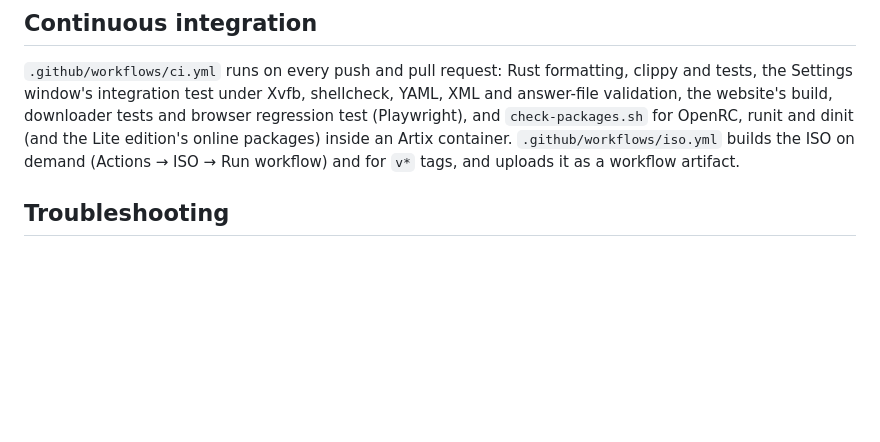
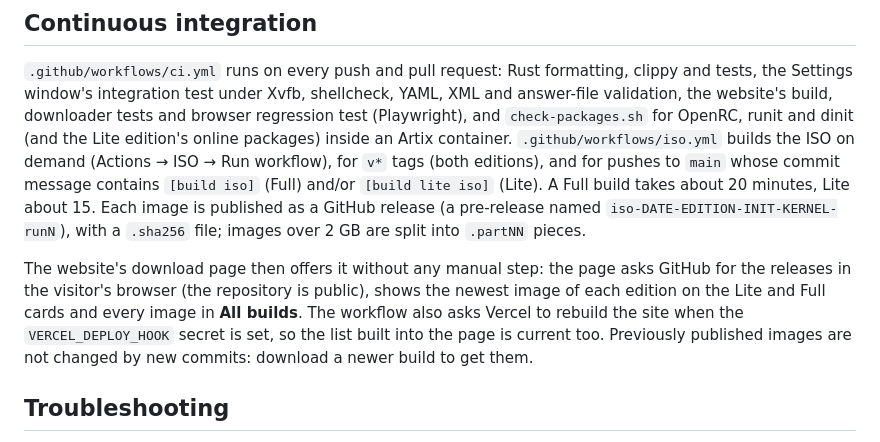
Before and after one commit to SegMind25/SegLinux, a Markdown page: docs/building.md, the part around the change. Drawn GitHub-style; blank space fills up the shorter version.

Commit message:
Describe how ISO builds are published and reach the website [build iso] [build lite iso]
docs/building.md said the ISO workflow uploads a workflow artifact; it
publishes a GitHub release, also for pushes to main marked [build iso] or
[build lite iso], and the download page lists it on its own.

This commit builds both editions with the live settings, the new
Settings app and the other changes now on main.

Co-Authored-By: Claude Opus 5.5 <noreply@anthropic.com>
Claude-Session: https://claude.ai/code/session_01Jijwtm42kXf5iRUrDoXwdN

```diff
--- a/docs/building.md
+++ b/docs/building.md
@@ -293,7 +293,20 @@ downloader tests and browser regression test (Playwright), and
 `check-packages.sh` for OpenRC, runit and dinit (and the Lite edition's
 online packages) inside an Artix container.
 `.github/workflows/iso.yml` builds the ISO on demand (Actions → ISO → Run
-workflow) and for `v*` tags, and uploads it as a workflow artifact.
+workflow), for `v*` tags (both editions), and for pushes to `main` whose
+commit message contains `[build iso]` (Full) and/or `[build lite iso]`
+(Lite). A Full build takes about 20 minutes, Lite about 15. Each image is
+published as a GitHub release (a pre-release named
+`iso-DATE-EDITION-INIT-KERNEL-runN`), with a `.sha256` file; images over
+2 GB are split into `.partNN` pieces.
+
+The website's download page then offers it without any manual step: the
+page asks GitHub for the releases in the visitor's browser (the repository
+is public), shows the newest image of each edition on the Lite and Full
+cards and every image in **All builds**. The workflow also asks Vercel to
+rebuild the site when the `VERCEL_DEPLOY_HOOK` secret is set, so the list
+built into the page is current too. Previously published images are not
+changed by new commits: download a newer build to get them.
 
 ## Troubleshooting
 
```
